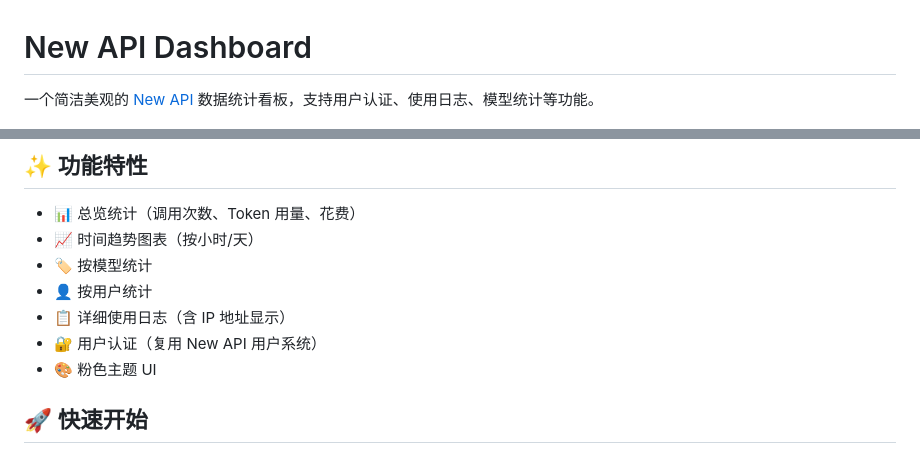
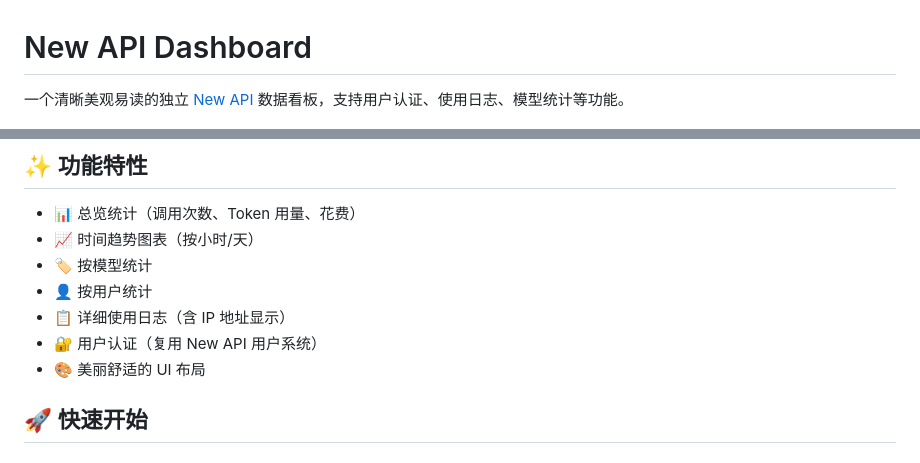
Before and after one commit to landamao/new-api-dashboard, a Markdown page: README.md, 2 parts joined by grey strips. Drawn GitHub-style.

Commit message:
docs: 优化 README 描述

```diff
--- a/README.md
+++ b/README.md
@@ -1,6 +1,6 @@
 # New API Dashboard
 
-一个简洁美观的 [New API](https://github.com/Calcium-Ion/new-api) 数据统计看板，支持用户认证、使用日志、模型统计等功能。
+一个清晰美观易读的独立 [New API](https://github.com/Calcium-Ion/new-api) 数据看板，支持用户认证、使用日志、模型统计等功能。
 
 <p align="center">
   <img src="icon.jpg" width="120" alt="logo">
@@ -14,7 +14,7 @@
 - 👤 按用户统计
 - 📋 详细使用日志（含 IP 地址显示）
 - 🔐 用户认证（复用 New API 用户系统）
-- 🎨 粉色主题 UI
+- 🎨 美丽舒适的 UI 布局
 
 ## 🚀 快速开始
 
```
